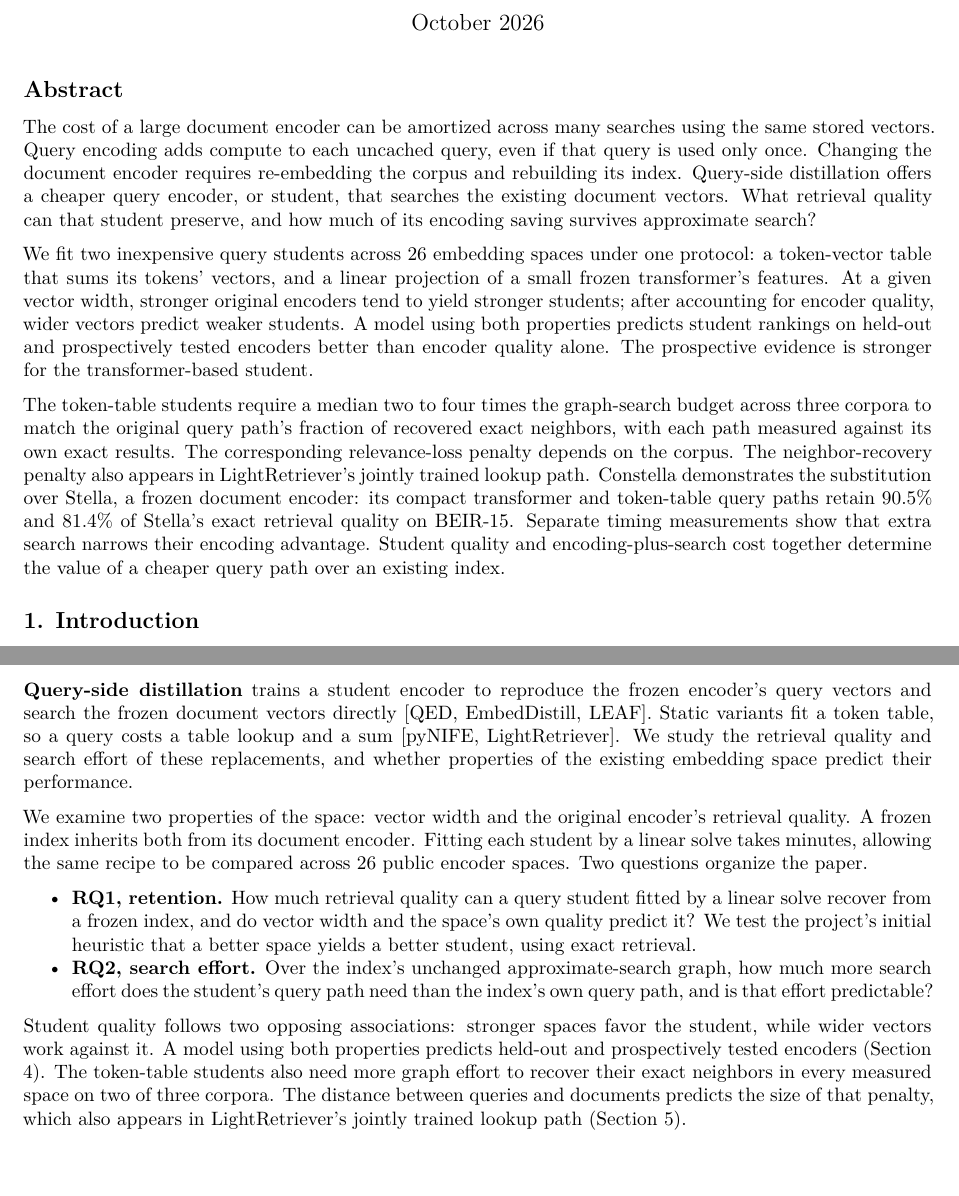
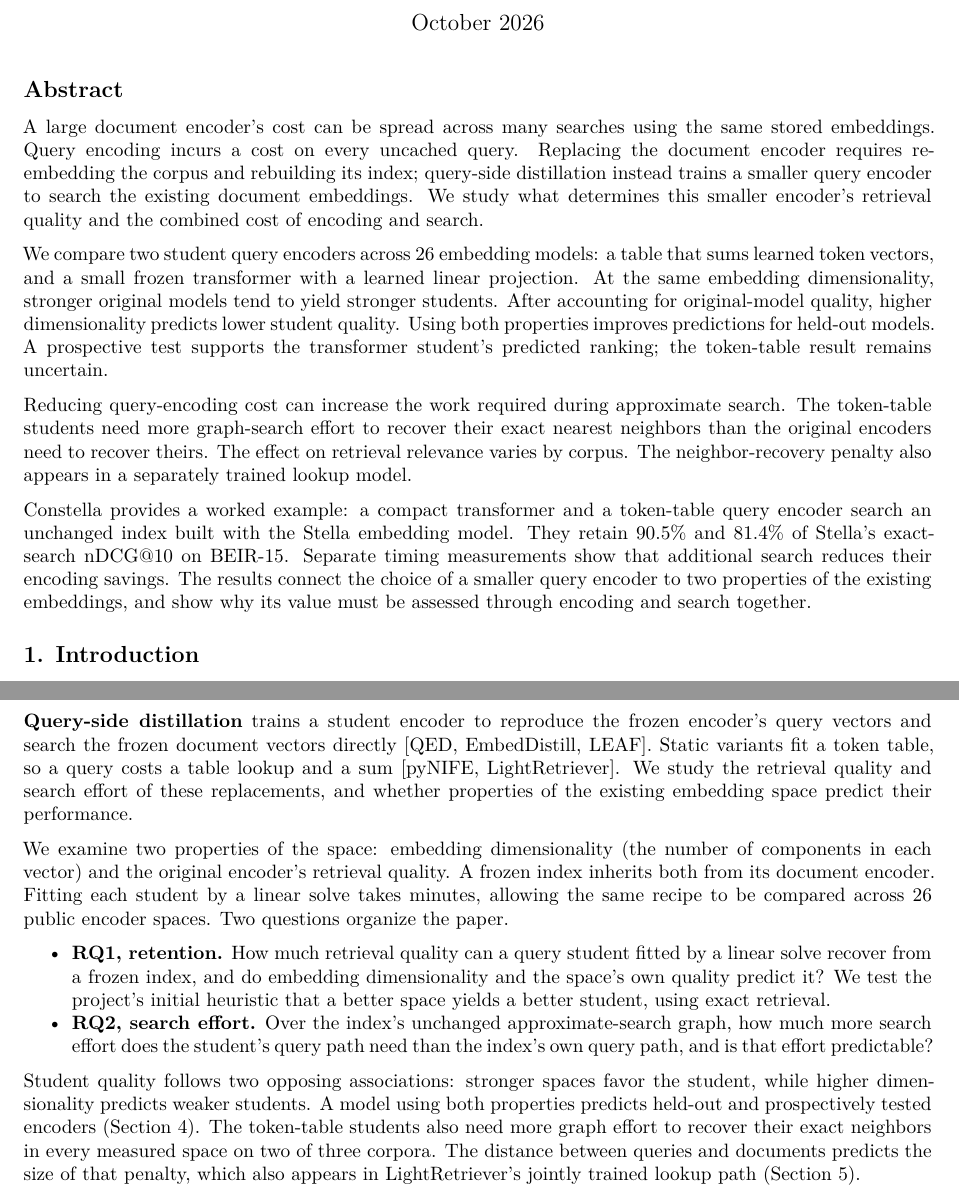
Before and after one commit to Dylancouzon/asymmetric-dual-encoders, a LaTeX document (m15/latex/paper.tex): two parts of pages 1 and 2 of 19, joined at a grey line, cut so that both start at the same text, the shorter picture padded with empty space. The pictures show the PDF file m15/latex/paper.pdf that the author committed with the source.

Commit message:
Rebuild abstract argument and use embedding dimensionality

```diff
--- a/m15/latex/paper.tex
+++ b/m15/latex/paper.tex
@@ -107,37 +107,38 @@ over Frozen Indexes}
 
 \subsection{Abstract}\label{abstract}
 
-The cost of a large document encoder can be amortized across many
-searches using the same stored vectors. Query encoding adds compute to
-each uncached query, even if that query is used only once. Changing the
-document encoder requires re-embedding the corpus and rebuilding its
-index. Query-side distillation offers a cheaper query encoder, or
-student, that searches the existing document vectors. What retrieval
-quality can that student preserve, and how much of its encoding saving
-survives approximate search?
-
-We fit two inexpensive query students across 26 embedding spaces under
-one protocol: a token-vector table that sums its tokens' vectors, and a
-linear projection of a small frozen transformer's features. At a given
-vector width, stronger original encoders tend to yield stronger
-students; after accounting for encoder quality, wider vectors predict
-weaker students. A model using both properties predicts student rankings
-on held-out and prospectively tested encoders better than encoder
-quality alone. The prospective evidence is stronger for the
-transformer-based student.
-
-The token-table students require a median two to four times the
-graph-search budget across three corpora to match the original query
-path's fraction of recovered exact neighbors, with each path measured
-against its own exact results. The corresponding relevance-loss penalty
-depends on the corpus. The neighbor-recovery penalty also appears in
-LightRetriever's jointly trained lookup path. Constella demonstrates the
-substitution over Stella, a frozen document encoder: its compact
-transformer and token-table query paths retain 90.5\% and 81.4\% of
-Stella's exact retrieval quality on BEIR-15. Separate timing
-measurements show that extra search narrows their encoding advantage.
-Student quality and encoding-plus-search cost together determine the
-value of a cheaper query path over an existing index.
+A large document encoder's cost can be spread across many searches using
+the same stored embeddings. Query encoding incurs a cost on every
+uncached query. Replacing the document encoder requires re-embedding the
+corpus and rebuilding its index; query-side distillation instead trains
+a smaller query encoder to search the existing document embeddings. We
+study what determines this smaller encoder's retrieval quality and the
+combined cost of encoding and search.
+
+We compare two student query encoders across 26 embedding models: a
+table that sums learned token vectors, and a small frozen transformer
+with a learned linear projection. At the same embedding dimensionality,
+stronger original models tend to yield stronger students. After
+accounting for original-model quality, higher dimensionality predicts
+lower student quality. Using both properties improves predictions for
+held-out models. A prospective test supports the transformer student's
+predicted ranking; the token-table result remains uncertain.
+
+Reducing query-encoding cost can increase the work required during
+approximate search. The token-table students need more graph-search
+effort to recover their exact nearest neighbors than the original
+encoders need to recover theirs. The effect on retrieval relevance
+varies by corpus. The neighbor-recovery penalty also appears in a
+separately trained lookup model.
+
+Constella provides a worked example: a compact transformer and a
+token-table query encoder search an unchanged index built with the
+Stella embedding model. They retain 90.5\% and 81.4\% of Stella's
+exact-search nDCG@10 on BEIR-15. Separate timing measurements show that
+additional search reduces their encoding savings. The results connect
+the choice of a smaller query encoder to two properties of the existing
+embeddings, and show why its value must be assessed through encoding and
+search together.
 
 \subsection{1. Introduction}\label{introduction}
 
@@ -165,8 +166,6 @@ LightRetriever{]}. We study the retrieval quality and search effort of
 these replacements, and whether properties of the existing embedding
 space predict their performance.
 
-We examine two properties of the space: vector width and the original
-encoder's retrieval quality. A frozen index inherits both from its
-document encoder. Fitting each student by a linear solve takes minutes,
-allowing the same recipe to be compared across 26 public encoder spaces.
-Two questions organize the paper.
+We examine two properties of the space: embedding dimensionality (the
+number of components in each vector) and the original encoder's
+retrieval quality. A frozen index inherits both from its document
@@ -176,9 +178,9 @@ Two questions organize the paper.
 \item
   \textbf{RQ1, retention.} How much retrieval quality can a query
   student fitted by a linear solve recover from a frozen index, and do
-  vector width and the space's own quality predict it? We test the
-  project's initial heuristic that a better space yields a better
-  student, using exact retrieval.
+  embedding dimensionality and the space's own quality predict it? We
+  test the project's initial heuristic that a better space yields a
+  better student, using exact retrieval.
 \item
   \textbf{RQ2, search effort.} Over the index's unchanged
   approximate-search graph, how much more search effort does the
@@ -187,13 +189,13 @@ Two questions organize the paper.
 \end{itemize}
 
 Student quality follows two opposing associations: stronger spaces favor
-the student, while wider vectors work against it. A model using both
-properties predicts held-out and prospectively tested encoders (Section
-4). The token-table students also need more graph effort to recover
-their exact neighbors in every measured space on two of three corpora.
-The distance between queries and documents predicts the size of that
-penalty, which also appears in LightRetriever's jointly trained lookup
-path (Section 5).
+the student, while higher dimensionality predicts weaker students. A
+model using both properties predicts held-out and prospectively tested
+encoders (Section 4). The token-table students also need more graph
+effort to recover their exact neighbors in every measured space on two
+of three corpora. The distance between queries and documents predicts
+the size of that penalty, which also appears in LightRetriever's jointly
+trained lookup path (Section 5).
 
 \textbf{Constella} is the worked instance: a frozen Stella index
 {[}Stella{]} with three compatible query paths, Stella's own encoder, a
@@ -247,10 +249,10 @@ student. Ten were registered before any result; 16 were added as an
 exploratory expansion under the same recipe and selection order. Each
 encoder defines one frozen space: its document vectors are frozen and
 its own query encoder is the reference path. Table A lists them by
-width.
-
-\textbf{Table A.} The 26 encoder spaces by width (full roster in
-Appendix B). ``Own nDCG@10'' is the encoder's own query path on the
+dimensionality.
+
+\textbf{Table A.} The 26 encoder spaces by dimensionality (full roster
+in Appendix B). ``Own nDCG@10'' is the encoder's own query path on the
 six-set suite (Section 3.3); student columns are the outcomes of Section
 4.
 
@@ -369,27 +371,22 @@ yields the strongest student.
 
 H1 was the project's initial selection rule. The strongest registered
 space, gte-large-en-v1.5, yields the weakest registered table student
-and a below-median head student. Stella, second in the same width band,
-yields the strongest table student. Across all 26 spaces, the rank
-correlation between the original encoder's score and its student's score
-is +0.09 for the table (95\% checkpoint interval −0.39 to +0.52) and
-+0.09 for the head (−0.36 to +0.51). These wide intervals allow a
-moderate positive association. Section 4.4 evaluates the selection rule
-by the quality of the student it picks.
+and a below-median head student. Stella, second in the same
+dimensionality band, yields the strongest table student. Across all 26
+spaces, the rank correlation between the original encoder's score and
+its student's score is +0.09 for the table (95\% checkpoint interval
+−0.39 to +0.52) and +0.09 for the head (−0.36 to +0.51). These wide
+intervals allow a moderate positive association. Section 4.4 evaluates
+the selection rule by the quality of the student it picks.
 
 \begin{figure}
 \centering
-\pandocbounded{\includegraphics[keepaspectratio,alt={Student quality against the space's own quality for the table (left) and head (right) students, colored by width. Filled points are registered spaces; triangles are the prospective spaces of E24 (eight for the head, seven for the table).}]{figures/f9_width.pdf}}
+\pandocbounded{\includegraphics[keepaspectratio,alt={Student quality against the space's own quality for the table (left) and head (right) students, colored by dimensionality. Filled points are registered spaces; triangles are the prospective spaces of E24 (eight for the head, seven for the table).}]{figures/f9_width.pdf}}
 \caption{Student quality against the space's own quality for the table
-(left) and head (right) students, colored by width. Filled points are
-registered spaces; triangles are the prospective spaces of E24 (eight
-for the head, seven for the table).}
+(left) and head (right) students, colored by dimensionality. Filled
+points are registered spaces; triangles are the prospective spaces of
+E24 (eight for the head, seven for the table).}
 \end{figure}
 
-\subsubsection{4.2 Width as the competing
-explanation}\label{width-as-the-competing-explanation}
-
-\textbf{H1'.} At a given width, stronger spaces yield stronger students;
-after accounting for space quality, wider vectors predict weaker
-students. Support requires a width coefficient whose interval excludes
-zero and better held-out-family prediction than space quality alone.
+\subsubsection{4.2 Dimensionality as the competing
+explanation}\label{dimensionality-as-the-competing-explanation}
@@ -396,9 +397,11 @@ zero and better held-out-family prediction than space quality alone.
+coefficient whose interval excludes zero and better held-out-family
+prediction than space quality alone.
 
 Table B models the student's absolute six-set score using the space's
-own score and log2 vector width. Retention is the ratio of student to
-original-encoder scores. Standardized coefficients express the change in
-student quality, in standard deviations, per standard deviation of a
-predictor. Intervals use 10,000 checkpoint resamples.
+own score and log2 embedding dimensionality. Retention is the ratio of
+student to original-encoder scores. Standardized coefficients express
+the change in student quality, in standard deviations, per standard
+deviation of a predictor. Intervals use 10,000 checkpoint resamples.
 Leave-one-family-out prediction fits on eight model families and
 predicts the ninth.
 
@@ -516,5 +519,3 @@ Prospective spaces: dev screen & 0.000 & 0.043 \\
 The student's development screen makes the best or near-best pick under
 both representations. It scores the fitted student on two forums and
 predicts six-set rank at Spearman 0.84 (head) and 0.88 (table). Adding
-it to the quality-and-width model gives it the largest standardized
-coefficient (+0.71 {[}+0.36, +0.99{]} for the head) and raises
@@ -526,3 +523,10 @@ encoder's score incurs the largest regret on both rosters.
+standardized coefficient (+0.71 {[}+0.36, +0.99{]} for the head) and
+raises leave-one-family-out prediction to 0.77 and 0.80. The
+quality-and-dimensionality model captures the ranking structure, while
+testing a fitted student improves selection. On the prospective spaces,
+the model's committed pick matches the development screen's; selecting
+by the original encoder's score incurs the largest regret on both
+rosters.
 
 The head's backbone, bge-small-en-v1.5, is also a roster encoder.
 Removing it changes every statistic above by less than 0.06.
@@ -1146,2 +1145,0 @@ standardized width and quality coefficients are −0.83 and +0.69; the
-table's are −0.64 and +0.63. The table coefficient intervals overlap in
-magnitude.
@@ -1148,3 +1150,5 @@ magnitude.
+−0.83 and +0.69; the table's are −0.64 and +0.63. The table coefficient
+intervals overlap in magnitude.
 
 \textbf{Published retention context.} LightRetriever reports about 95\%
 retention for its jointly trained lookup path, while Zero retains 81.4\%
@@ -1280,9 +1284,9 @@ exact top-10; the effective rank (participation ratio) of a seeded
 20,000-row sample of the encoder's fit-query vectors and the ratio of
 the student's to the encoder's workload-query effective rank; the
 student-minus-encoder top-1 cosine and margin recorded by the search
-sweep; log2 width and log10 corpus size as covariates. Ridge with unit
-penalty on standardized features; the baseline is each training fold's
-mean. The seven features not in Table F, same columns:
+sweep; log2 dimensionality and log10 corpus size as covariates. Ridge
+with unit penalty on standardized features; the baseline is each
+training fold's mean. The seven features not in Table F, same columns:
 
 {\def\LTcaptype{none} % do not increment counter
 \begin{longtable}[]{@{}
```
Also changed, not shown: m15/HANDOFF.md (+5 -0 lines), m15/LOG.md (+20 -0 lines), m15/OWNER_PREFERENCES.md (+2 -0 lines), m15/PAPER.md (+34 -32 lines), m15/latex/paper.pdf, m15/latex/paper.tex (103 more changed lines).
